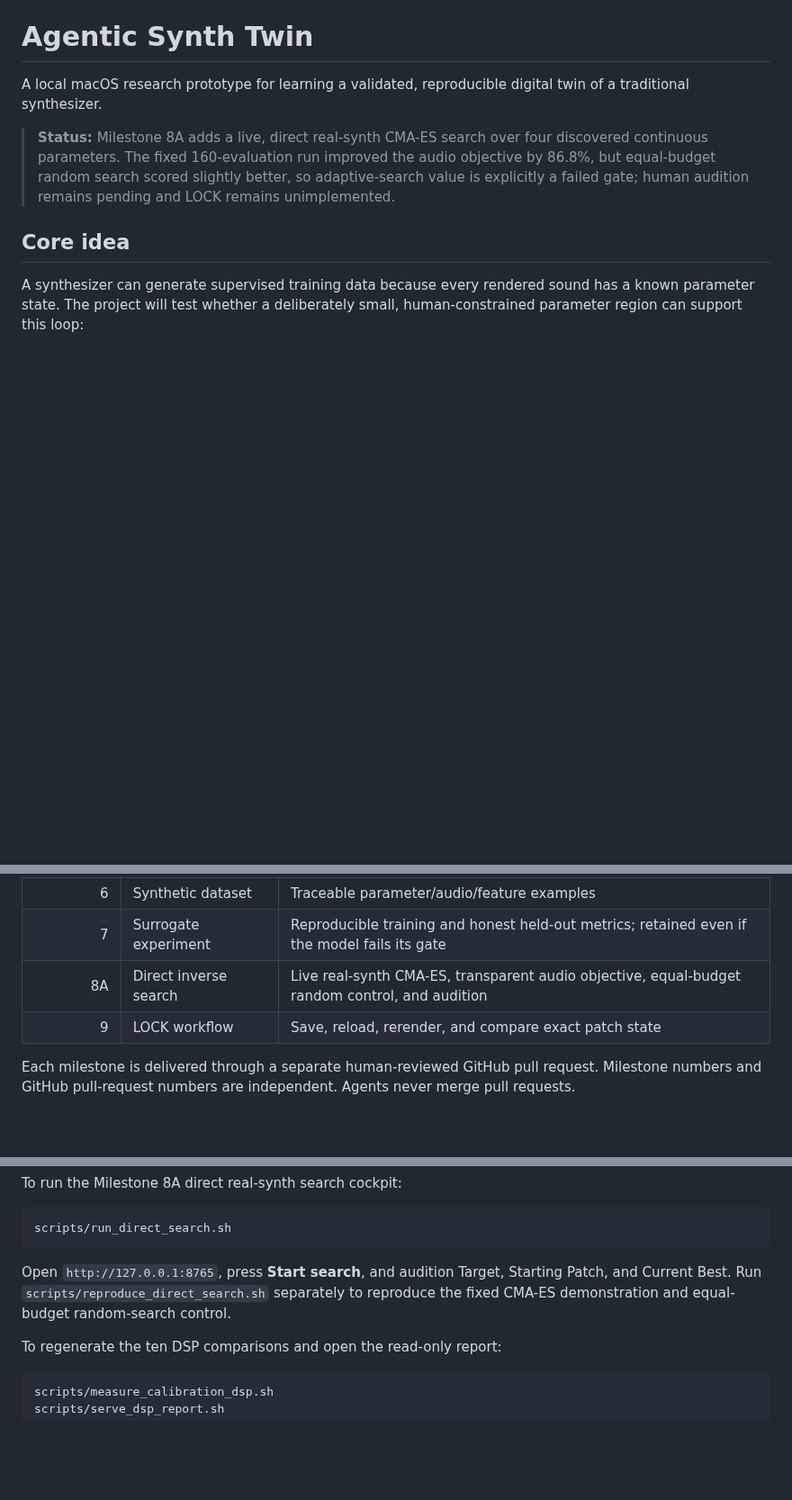
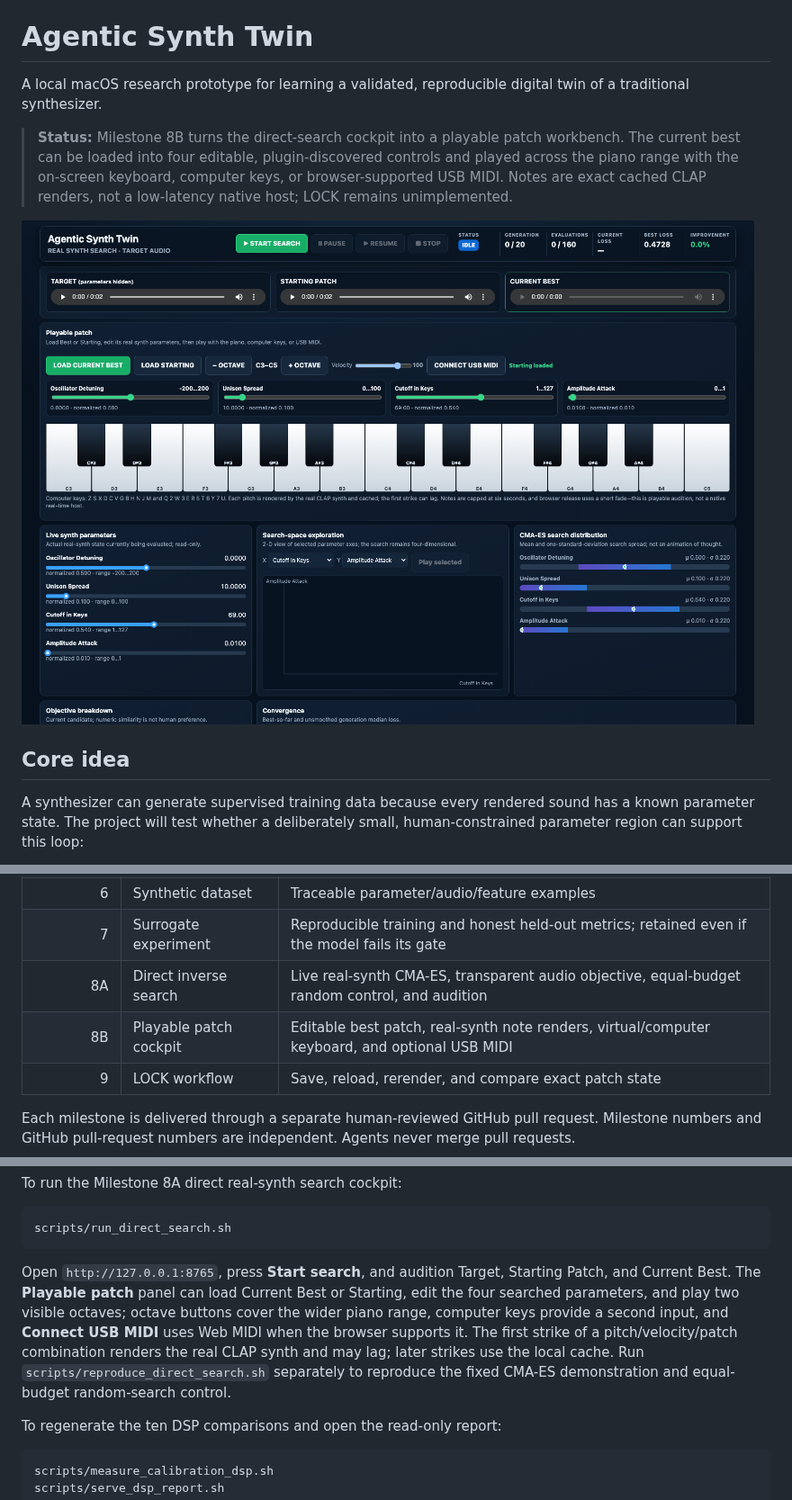
Before and after one commit to jeremybboy/agentic-synth-twin, a Markdown page: README.md, 3 parts joined by grey strips. Shown at 90% size. Rendered like a GitHub page; pictures changed too: docs/assets/playable-cockpit.png (added); blank space fills up the shorter version.

Commit message:
feat: add playable patch cockpit

````diff
--- a/README.md
+++ b/README.md
@@ -2,7 +2,9 @@
 
 A local macOS research prototype for learning a validated, reproducible digital twin of a traditional synthesizer.
 
-> **Status:** Milestone 8A adds a live, direct real-synth CMA-ES search over four discovered continuous parameters. The fixed 160-evaluation run improved the audio objective by 86.8%, but equal-budget random search scored slightly better, so adaptive-search value is explicitly a failed gate; human audition remains pending and LOCK remains unimplemented.
+> **Status:** Milestone 8B turns the direct-search cockpit into a playable patch workbench. The current best can be loaded into four editable, plugin-discovered controls and played across the piano range with the on-screen keyboard, computer keys, or browser-supported USB MIDI. Notes are exact cached CLAP renders, not a low-latency native host; LOCK remains unimplemented.
+
+![Local playable patch cockpit showing reference playback, editable real-synth parameters, a two-octave keyboard, and search telemetry.](docs/assets/playable-cockpit.png)
 
 ## Core idea
 
@@ -55,6 +57,7 @@ The backend remains callable independently of the future Streamlit interface. Sy
 | 6 | Synthetic dataset | Traceable parameter/audio/feature examples |
 | 7 | Surrogate experiment | Reproducible training and honest held-out metrics; retained even if the model fails its gate |
 | 8A | Direct inverse search | Live real-synth CMA-ES, transparent audio objective, equal-budget random control, and audition |
+| 8B | Playable patch cockpit | Editable best patch, real-synth note renders, virtual/computer keyboard, and optional USB MIDI |
 | 9 | LOCK workflow | Save, reload, rerender, and compare exact patch state |
 
 Each milestone is delivered through a separate human-reviewed GitHub pull request. Milestone numbers and GitHub pull-request numbers are independent. Agents never merge pull requests.
@@ -100,7 +103,7 @@ To run the Milestone 8A direct real-synth search cockpit:
 scripts/run_direct_search.sh
 ```
 
-Open `http://127.0.0.1:8765`, press **Start search**, and audition Target, Starting Patch, and Current Best. Run `scripts/reproduce_direct_search.sh` separately to reproduce the fixed CMA-ES demonstration and equal-budget random-search control.
+Open `http://127.0.0.1:8765`, press **Start search**, and audition Target, Starting Patch, and Current Best. The **Playable patch** panel can load Current Best or Starting, edit the four searched parameters, and play two visible octaves; octave buttons cover the wider piano range, computer keys provide a second input, and **Connect USB MIDI** uses Web MIDI when the browser supports it. The first strike of a pitch/velocity/patch combination renders the real CLAP synth and may lag; later strikes use the local cache. Run `scripts/reproduce_direct_search.sh` separately to reproduce the fixed CMA-ES demonstration and equal-budget random-search control.
 
 To regenerate the ten DSP comparisons and open the read-only report:
 
````
Also changed, not shown: other parts of README.md (+1 -0 lines), AGENTS.md (+1 -1 lines), docs/architecture.md (+4 -3 lines), docs/playable-cockpit.md (added, +34 -0 lines), 7 other files.
